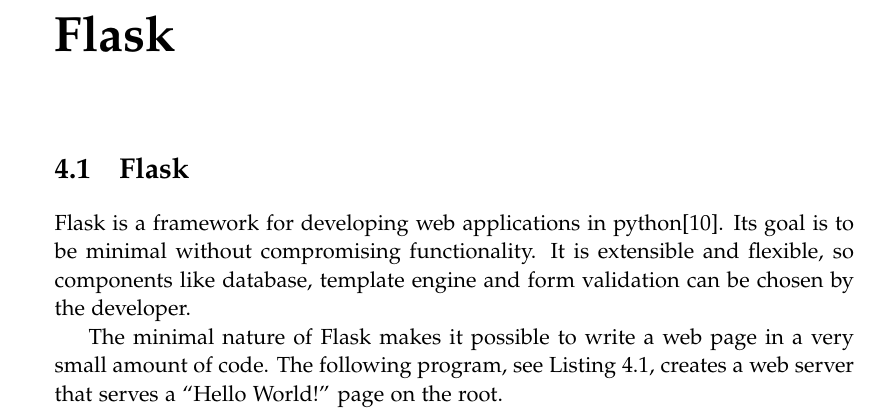
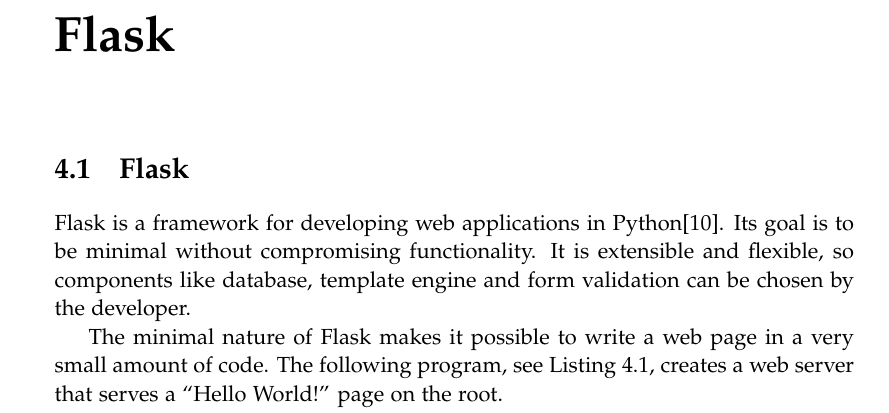
Before and after one commit to SW10IoT/report, a LaTeX thesis (master.tex, which reads sections/flask_intro.tex): part of page 33 of 115, cut so that both start at the same text. Compiled offline with pdfLaTeX.

Commit message:
python -> Python

```diff
--- a/sections/flask_intro.tex
+++ b/sections/flask_intro.tex
@@ -1,5 +1,5 @@
 \section{Flask}\label{flask:intro}
-Flask is a framework for developing web applications in python\citep{flask_official}.
+Flask is a framework for developing web applications in Python\citep{flask_official}.
 Its goal is to be minimal without compromising functionality.
 It is extensible and flexible, so components like database, template engine and form validation can be chosen by the developer.
 
```
